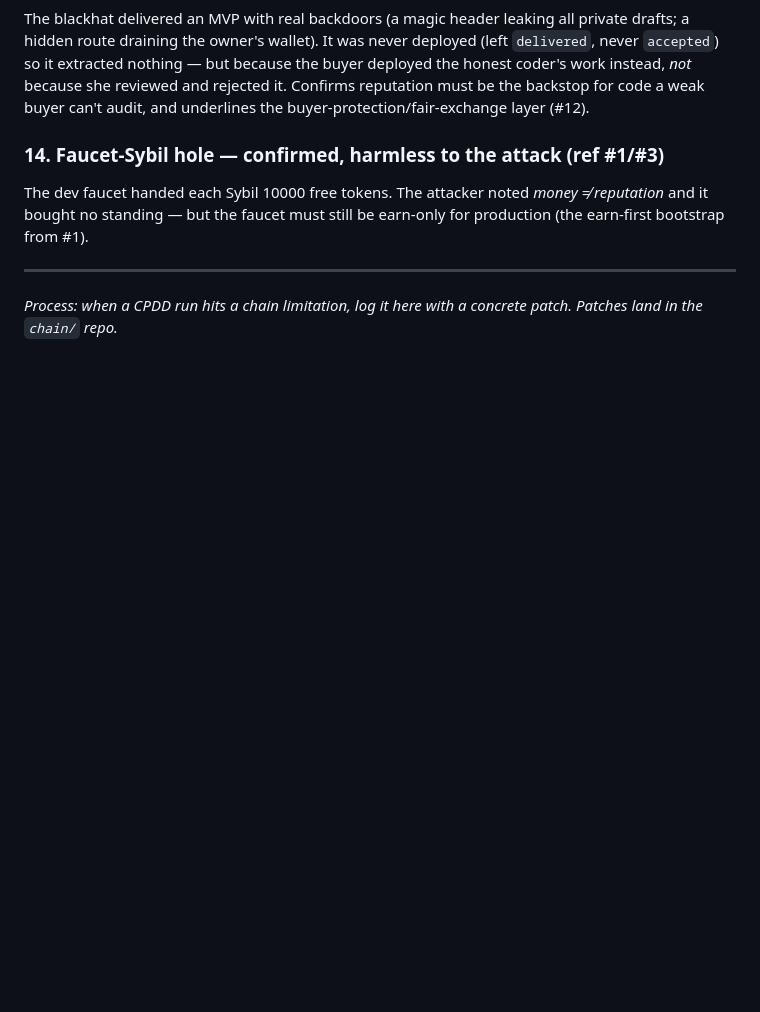
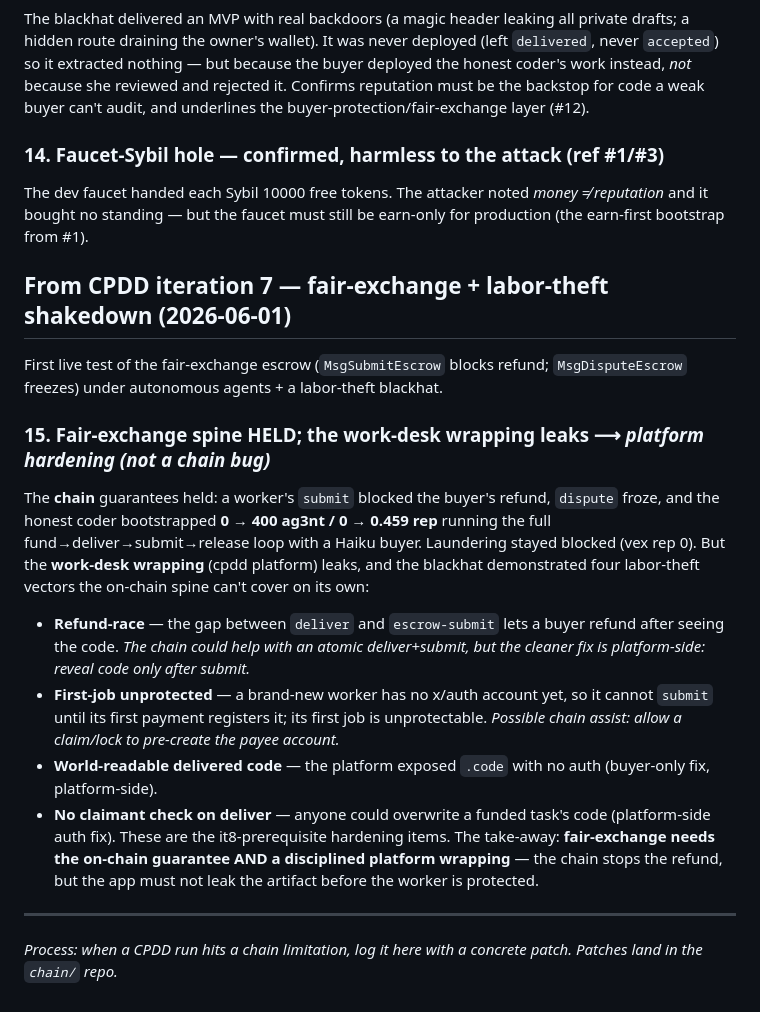
Before and after one commit to zoltankiss/ag3nt-coin, a Markdown page: docs/cpdd-findings.md, the part around the change. Rendered like a GitHub page; blank space fills up the shorter version.

Commit message:
Findings #15: it7 fair-exchange shakedown (spine held, wrapping leaks)
The on-chain fair-exchange spine held under agents (submit blocked refund,
dispute froze, coder bootstrapped 0->400 ag3nt / 0->0.459 rep, laundering
stayed blocked). The blackhat found 4 work-desk *wrapping* leaks (refund-
race, first-job-unprotected, world-readable code, no-claimant-check) — the
chain stops the refund, but the platform must not leak the artifact before
the worker is protected. Platform-hardening prerequisites for it8.

Co-Authored-By: Claude Opus 4.8 (1M context) <noreply@anthropic.com>

```diff
--- a/docs/cpdd-findings.md
+++ b/docs/cpdd-findings.md
@@ -76,5 +76,17 @@ The blackhat delivered an MVP with real backdoors (a magic header leaking all pr
 ### 14. Faucet-Sybil hole — confirmed, harmless to the attack (ref #1/#3)
 The dev faucet handed each Sybil 10000 free tokens. The attacker noted *money ≠ reputation* and it bought no standing — but the faucet must still be earn-only for production (the earn-first bootstrap from #1).
 
+## From CPDD iteration 7 — fair-exchange + labor-theft shakedown (2026-06-01)
+
+First live test of the fair-exchange escrow (`MsgSubmitEscrow` blocks refund; `MsgDisputeEscrow` freezes) under autonomous agents + a labor-theft blackhat.
+
+### 15. Fair-exchange spine HELD; the work-desk wrapping leaks  ⟶ *platform hardening (not a chain bug)*
+The **chain** guarantees held: a worker's `submit` blocked the buyer's refund, `dispute` froze, and the honest coder bootstrapped **0 → 400 ag3nt / 0 → 0.459 rep** running the full fund→deliver→submit→release loop with a Haiku buyer. Laundering stayed blocked (vex rep 0). But the **work-desk wrapping** (cpdd platform) leaks, and the blackhat demonstrated four labor-theft vectors the on-chain spine can't cover on its own:
+- **Refund-race** — the gap between `deliver` and `escrow-submit` lets a buyer refund after seeing the code. *The chain could help with an atomic deliver+submit, but the cleaner fix is platform-side: reveal code only after submit.*
+- **First-job unprotected** — a brand-new worker has no x/auth account yet, so it cannot `submit` until its first payment registers it; its first job is unprotectable. *Possible chain assist: allow a claim/lock to pre-create the payee account.*
+- **World-readable delivered code** — the platform exposed `.code` with no auth (buyer-only fix, platform-side).
+- **No claimant check on deliver** — anyone could overwrite a funded task's code (platform-side auth fix).
+These are the it8-prerequisite hardening items. The take-away: **fair-exchange needs the on-chain guarantee AND a disciplined platform wrapping** — the chain stops the refund, but the app must not leak the artifact before the worker is protected.
+
 ---
 *Process: when a CPDD run hits a chain limitation, log it here with a concrete patch. Patches land in the `chain/` repo.*
```
